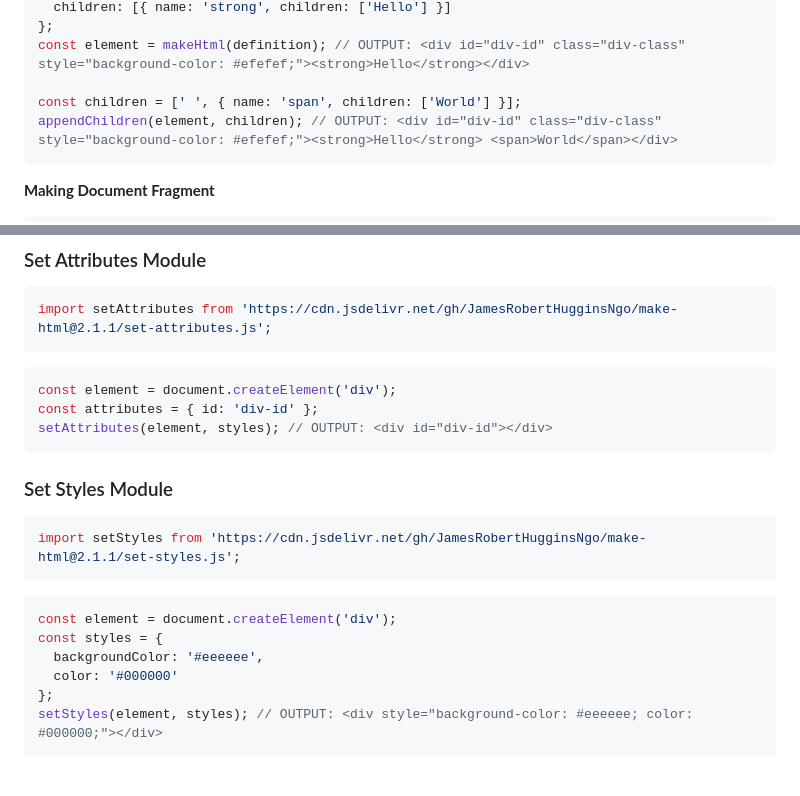
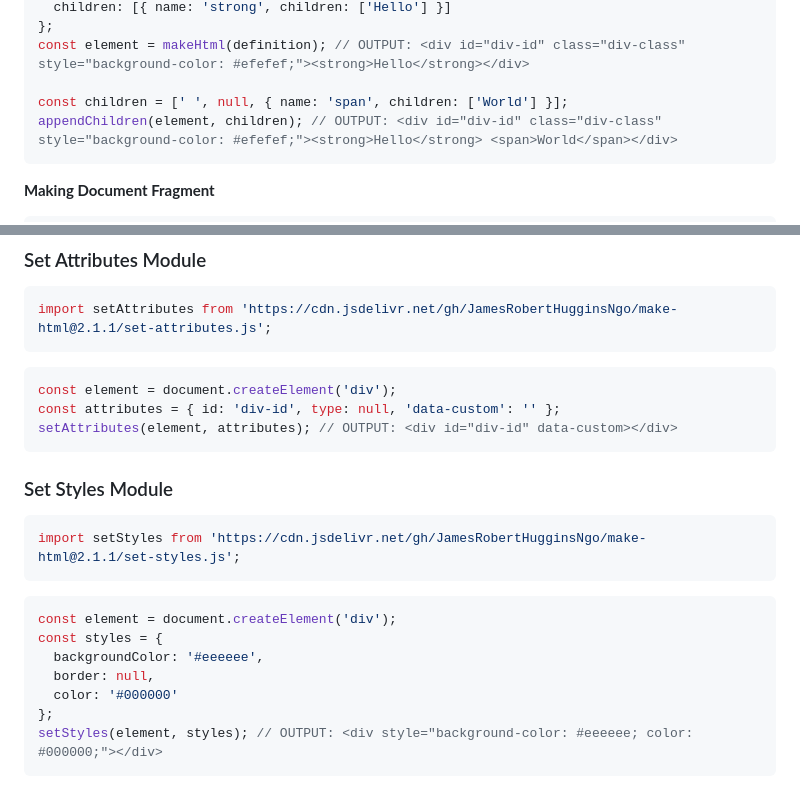
Before and after one commit to JamesRobertHugginsNgo/make-html, a Markdown page: README.md, 2 parts joined by grey strips. Rendered like a GitHub page.

Commit message:
Add null to usage

````diff
--- a/README.md
+++ b/README.md
@@ -39,7 +39,7 @@ const definition = {
 };
 const element = makeHtml(definition); // OUTPUT: <div id="div-id" class="div-class" style="background-color: #efefef;"><strong>Hello</strong></div>
 
-const children = [' ', { name: 'span', children: ['World'] }];
+const children = [' ', null, { name: 'span', children: ['World'] }];
 appendChildren(element, children); // OUTPUT: <div id="div-id" class="div-class" style="background-color: #efefef;"><strong>Hello</strong> <span>World</span></div>
 ```
 
@@ -97,8 +97,8 @@ import setAttributes from 'https://cdn.jsdelivr.net/gh/JamesRobertHugginsNgo/mak
 
 ``` JavaScript
 const element = document.createElement('div');
-const attributes = { id: 'div-id' };
-setAttributes(element, styles); // OUTPUT: <div id="div-id"></div>
+const attributes = { id: 'div-id', type: null, 'data-custom': '' };
+setAttributes(element, attributes); // OUTPUT: <div id="div-id" data-custom></div>
 ```
 
 ### Set Styles Module
@@ -111,6 +111,7 @@ import setStyles from 'https://cdn.jsdelivr.net/gh/JamesRobertHugginsNgo/make-ht
 const element = document.createElement('div');
 const styles = {
   backgroundColor: '#eeeeee',
+  border: null,
   color: '#000000'
 };
 setStyles(element, styles); // OUTPUT: <div style="background-color: #eeeeee; color: #000000;"></div>
````
